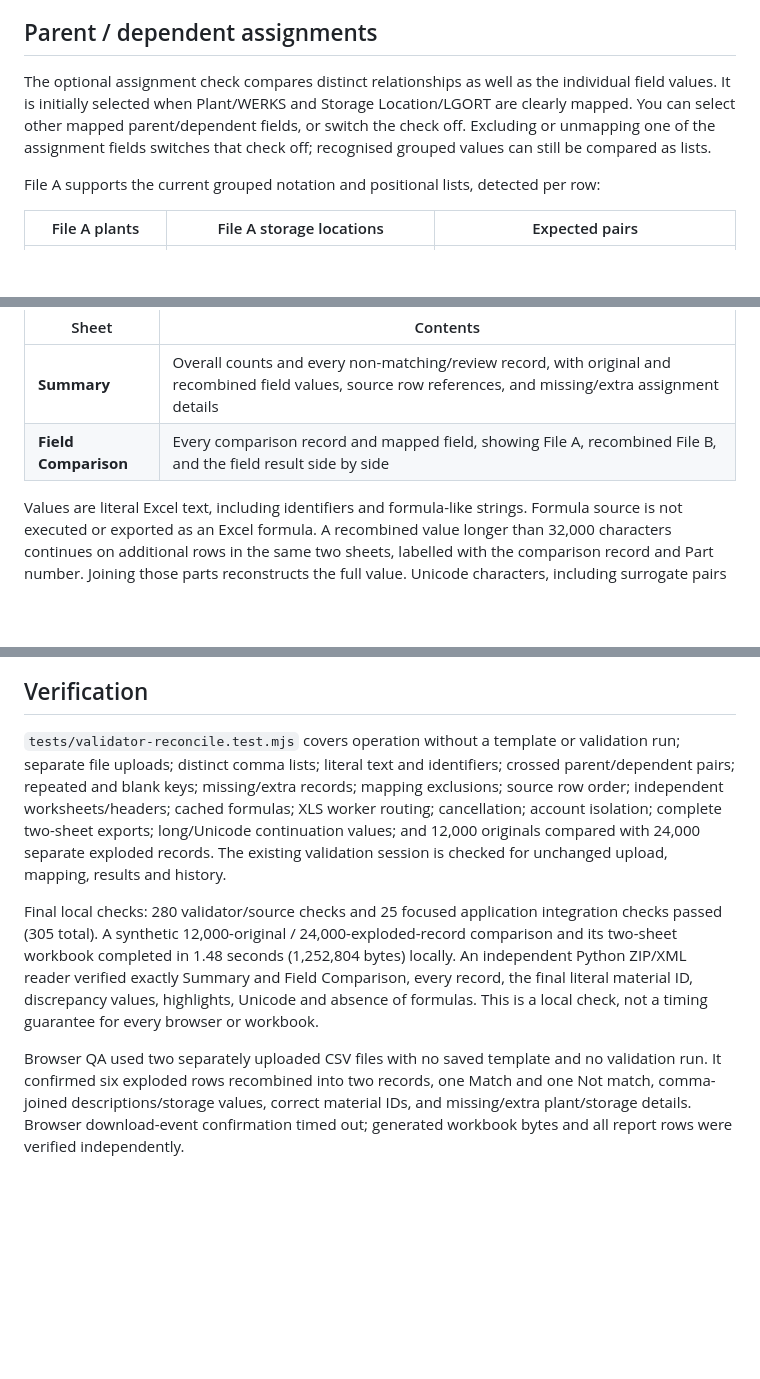
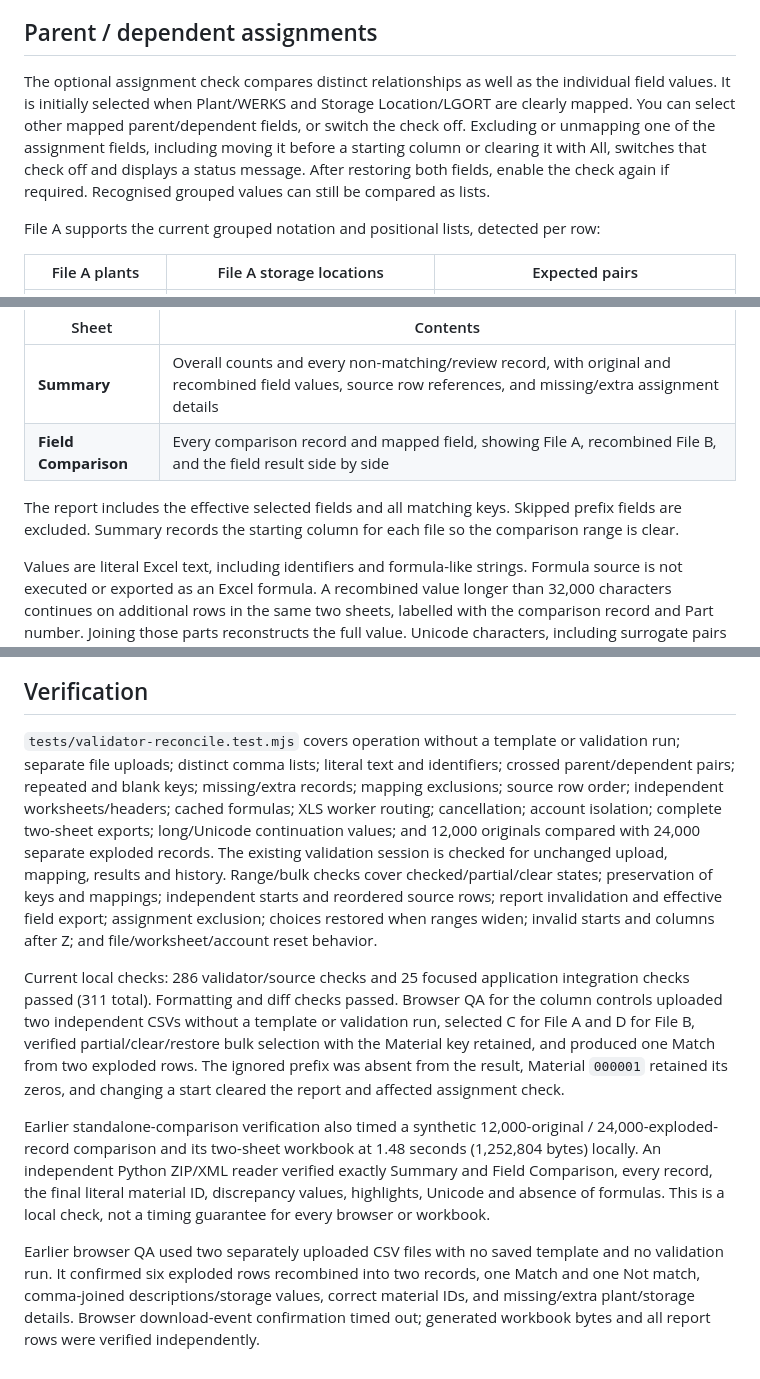
Before and after one commit to losthaidid/mm-tracker, a Markdown page: docs/VALIDATION-RECOMBINED.md, 3 parts joined by grey strips. Drawn GitHub-style; blank space fills up the shorter version.

```diff
--- a/docs/VALIDATION-RECOMBINED.md
+++ b/docs/VALIDATION-RECOMBINED.md
@@ -29,7 +40,7 @@ If File A says `Water Pump` and File B contains both `Water Pump` and `Water Pum
 
 ## Parent / dependent assignments
 
-The optional assignment check compares distinct relationships as well as the individual field values. It is initially selected when Plant/WERKS and Storage Location/LGORT are clearly mapped. You can select other mapped parent/dependent fields, or switch the check off. Excluding or unmapping one of the assignment fields switches that check off; recognised grouped values can still be compared as lists.
+The optional assignment check compares distinct relationships as well as the individual field values. It is initially selected when Plant/WERKS and Storage Location/LGORT are clearly mapped. You can select other mapped parent/dependent fields, or switch the check off. Excluding or unmapping one of the assignment fields, including moving it before a starting column or clearing it with All, switches that check off and displays a status message. After restoring both fields, enable the check again if required. Recognised grouped values can still be compared as lists.
 
 File A supports the current grouped notation and positional lists, detected per row:
 
@@ -51,6 +62,8 @@ The workbook contains exactly two sheets:
 | **Summary** | Overall counts and every non-matching/review record, with original and recombined field values, source row references, and missing/extra assignment details |
 | **Field Comparison** | Every comparison record and mapped field, showing File A, recombined File B, and the field result side by side |
 
+The report includes the effective selected fields and all matching keys. Skipped prefix fields are excluded. Summary records the starting column for each file so the comparison range is clear.
+
 Values are literal Excel text, including identifiers and formula-like strings. Formula source is not executed or exported as an Excel formula. A recombined value longer than 32,000 characters continues on additional rows in the same two sheets, labelled with the comparison record and Part number. Joining those parts reconstructs the full value. Unicode characters, including surrogate pairs at continuation boundaries, remain intact. Screen previews shorten long values; the report retains the complete contents. Repeated downloads reuse the generated workbook until inputs or settings change.
 
 ## Input values, limits and privacy
@@ -67,8 +80,10 @@ Each input supports 50 MB, 25,000 data records, 200 columns and 5,000,000 cells,
 
 ## Verification
 
-`tests/validator-reconcile.test.mjs` covers operation without a template or validation run; separate file uploads; distinct comma lists; literal text and identifiers; crossed parent/dependent pairs; repeated and blank keys; missing/extra records; mapping exclusions; source row order; independent worksheets/headers; cached formulas; XLS worker routing; cancellation; account isolation; complete two-sheet exports; long/Unicode continuation values; and 12,000 originals compared with 24,000 separate exploded records. The existing validation session is checked for unchanged upload, mapping, results and history.
+`tests/validator-reconcile.test.mjs` covers operation without a template or validation run; separate file uploads; distinct comma lists; literal text and identifiers; crossed parent/dependent pairs; repeated and blank keys; missing/extra records; mapping exclusions; source row order; independent worksheets/headers; cached formulas; XLS worker routing; cancellation; account isolation; complete two-sheet exports; long/Unicode continuation values; and 12,000 originals compared with 24,000 separate exploded records. The existing validation session is checked for unchanged upload, mapping, results and history. Range/bulk checks cover checked/partial/clear states; preservation of keys and mappings; independent starts and reordered source rows; report invalidation and effective field export; assignment exclusion; choices restored when ranges widen; invalid starts and columns after Z; and file/worksheet/account reset behavior.
 
-Final local checks: 280 validator/source checks and 25 focused application integration checks passed (305 total). A synthetic 12,000-original / 24,000-exploded-record comparison and its two-sheet workbook completed in 1.48 seconds (1,252,804 bytes) locally. An independent Python ZIP/XML reader verified exactly Summary and Field Comparison, every record, the final literal material ID, discrepancy values, highlights, Unicode and absence of formulas. This is a local check, not a timing guarantee for every browser or workbook.
+Current local checks: 286 validator/source checks and 25 focused application integration checks passed (311 total). Formatting and diff checks passed. Browser QA for the column controls uploaded two independent CSVs without a template or validation run, selected C for File A and D for File B, verified partial/clear/restore bulk selection with the Material key retained, and produced one Match from two exploded rows. The ignored prefix was absent from the result, Material `000001` retained its zeros, and changing a start cleared the report and affected assignment check.
 
-Browser QA used two separately uploaded CSV files with no saved template and no validation run. It confirmed six exploded rows recombined into two records, one Match and one Not match, comma-joined descriptions/storage values, correct material IDs, and missing/extra plant/storage details. Browser download-event confirmation timed out; generated workbook bytes and all report rows were verified independently.
+Earlier standalone-comparison verification also timed a synthetic 12,000-original / 24,000-exploded-record comparison and its two-sheet workbook at 1.48 seconds (1,252,804 bytes) locally. An independent Python ZIP/XML reader verified exactly Summary and Field Comparison, every record, the final literal material ID, discrepancy values, highlights, Unicode and absence of formulas. This is a local check, not a timing guarantee for every browser or workbook.
+
+Earlier browser QA used two separately uploaded CSV files with no saved template and no validation run. It confirmed six exploded rows recombined into two records, one Match and one Not match, comma-joined descriptions/storage values, correct material IDs, and missing/extra plant/storage details. Browser download-event confirmation timed out; generated workbook bytes and all report rows were verified independently.
```
Also changed, not shown: other parts of docs/VALIDATION-RECOMBINED.md (+15 -4 lines), docs/images/validation-recombined-columns.jpg (added), 6 other files.
